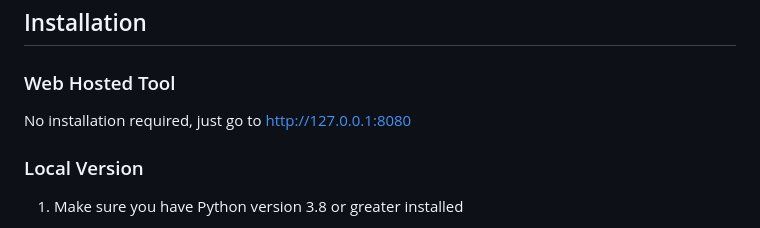
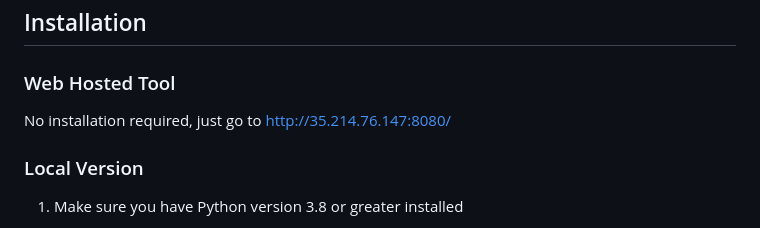
Before and after one commit to gigz/gpt-osint, a Markdown page: README.md, the part around the change. GitHub-like rendering.

```diff
--- a/README.md
+++ b/README.md
@@ -14,7 +14,7 @@
 
 ### Web Hosted Tool
 
-No installation required, just go to http://127.0.0.1:8080
+No installation required, just go to http://35.214.76.147:8080/
 
 ### Local Version
 
```
